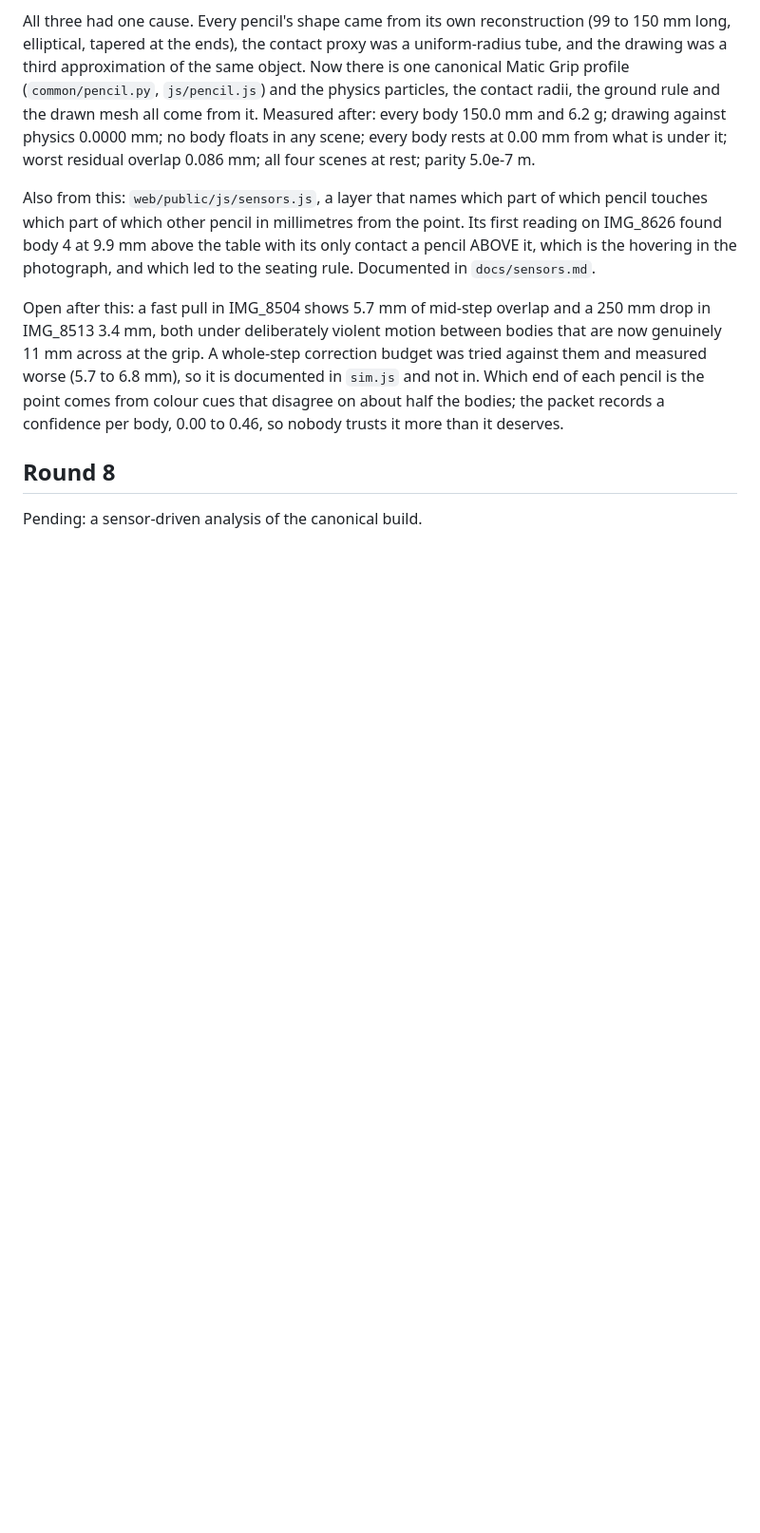
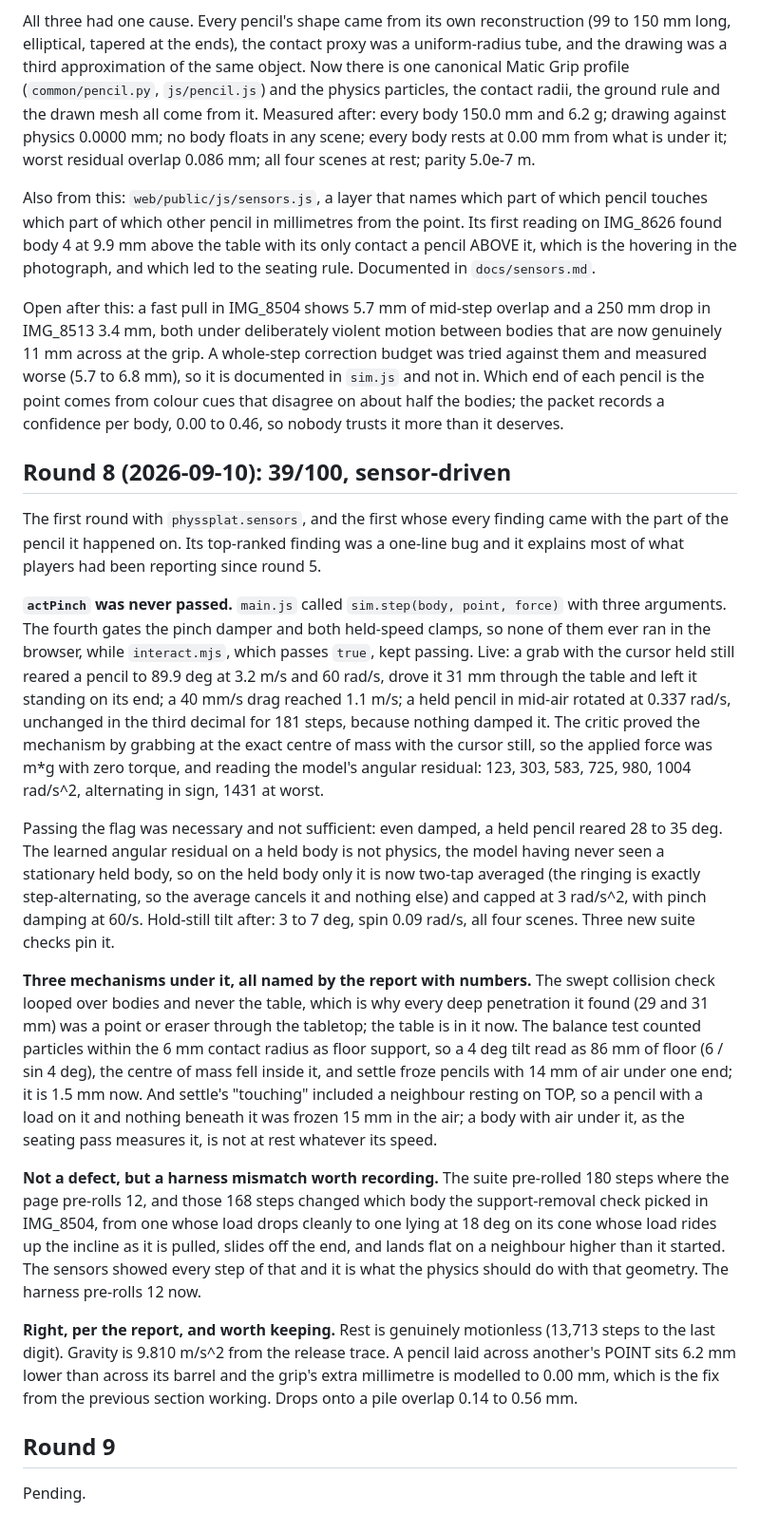
Before and after one commit to mohamadmsalman82/physsplat, a Markdown page: docs/demo-critic.md, the part around the change. Shown at 95% size. Rendered like a GitHub page; blank space fills up the shorter version.

Commit message:
Ledger: round 8, the sensor-driven round
Records the actPinch bug and why the suite never saw it, the residual
ringing on a held body and the cap that answers it, the three mechanisms
under the hovering and the table penetration, the harness pre-roll
mismatch, and what the report found correct.

Co-Authored-By: Claude Fable 5.1 <noreply@anthropic.com>
Claude-Session: https://claude.ai/code/session_01TNUnTCx6mb1rzyAJUbXrmZ

```diff
--- a/docs/demo-critic.md
+++ b/docs/demo-critic.md
@@ -656,6 +656,62 @@ each pencil is the point comes from colour cues that disagree on about
 half the bodies; the packet records a confidence per body, 0.00 to 0.46,
 so nobody trusts it more than it deserves.
 
-## Round 8
+## Round 8 (2026-09-10): 39/100, sensor-driven
 
-Pending: a sensor-driven analysis of the canonical build.
+The first round with `physsplat.sensors`, and the first whose every
+finding came with the part of the pencil it happened on. Its top-ranked
+finding was a one-line bug and it explains most of what players had been
+reporting since round 5.
+
+**`actPinch` was never passed.** `main.js` called `sim.step(body, point,
+force)` with three arguments. The fourth gates the pinch damper and both
+held-speed clamps, so none of them ever ran in the browser, while
+`interact.mjs`, which passes `true`, kept passing. Live: a grab with the
+cursor held still reared a pencil to 89.9 deg at 3.2 m/s and 60 rad/s,
+drove it 31 mm through the table and left it standing on its end; a
+40 mm/s drag reached 1.1 m/s; a held pencil in mid-air rotated at 0.337
+rad/s, unchanged in the third decimal for 181 steps, because nothing
+damped it. The critic proved the mechanism by grabbing at the exact
+centre of mass with the cursor still, so the applied force was m*g with
+zero torque, and reading the model's angular residual: 123, 303, 583,
+725, 980, 1004 rad/s^2, alternating in sign, 1431 at worst.
+
+Passing the flag was necessary and not sufficient: even damped, a held
+pencil reared 28 to 35 deg. The learned angular residual on a held body
+is not physics, the model having never seen a stationary held body, so
+on the held body only it is now two-tap averaged (the ringing is exactly
+step-alternating, so the average cancels it and nothing else) and capped
+at 3 rad/s^2, with pinch damping at 60/s. Hold-still tilt after: 3 to 7
+deg, spin 0.09 rad/s, all four scenes. Three new suite checks pin it.
+
+**Three mechanisms under it, all named by the report with numbers.** The
+swept collision check looped over bodies and never the table, which is
+why every deep penetration it found (29 and 31 mm) was a point or eraser
+through the tabletop; the table is in it now. The balance test counted
+particles within the 6 mm contact radius as floor support, so a 4 deg
+tilt read as 86 mm of floor (6 / sin 4 deg), the centre of mass fell
+inside it, and settle froze pencils with 14 mm of air under one end; it
+is 1.5 mm now. And settle's "touching" included a neighbour resting on
+TOP, so a pencil with a load on it and nothing beneath it was frozen
+15 mm in the air; a body with air under it, as the seating pass measures
+it, is not at rest whatever its speed.
+
+**Not a defect, but a harness mismatch worth recording.** The suite
+pre-rolled 180 steps where the page pre-rolls 12, and those 168 steps
+changed which body the support-removal check picked in IMG_8504, from
+one whose load drops cleanly to one lying at 18 deg on its cone whose
+load rides up the incline as it is pulled, slides off the end, and lands
+flat on a neighbour higher than it started. The sensors showed every
+step of that and it is what the physics should do with that geometry.
+The harness pre-rolls 12 now.
+
+**Right, per the report, and worth keeping.** Rest is genuinely
+motionless (13,713 steps to the last digit). Gravity is 9.810 m/s^2
+from the release trace. A pencil laid across another's POINT sits 6.2 mm
+lower than across its barrel and the grip's extra millimetre is modelled
+to 0.00 mm, which is the fix from the previous section working. Drops
+onto a pile overlap 0.14 to 0.56 mm.
+
+## Round 9
+
+Pending.
```
